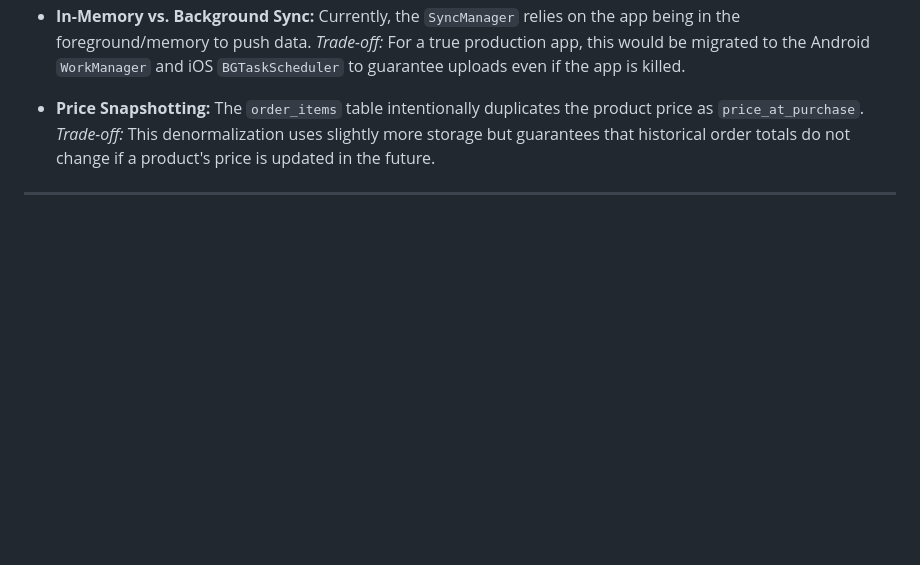
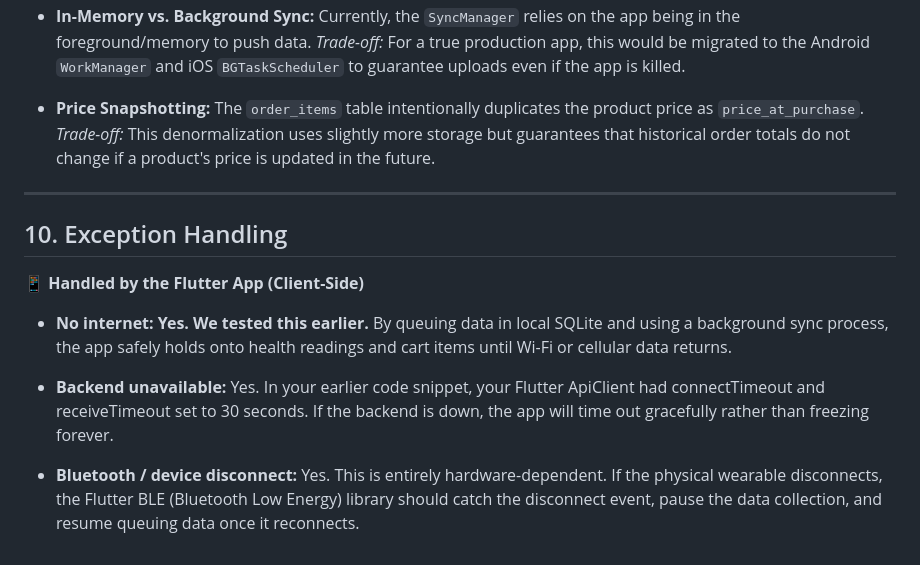
Before and after one commit to VishalAnuragi/wearable_health_app, a Markdown page: README.md, the part around the change. Rendered like a GitHub page; blank space fills up the shorter version.

Commit message:
Update README.md
exception handling in readme

```diff
--- a/README.md
+++ b/README.md
@@ -184,3 +184,14 @@ The Node.js (Express) backend exposes the following RESTful endpoints:
 * **Price Snapshotting:** The `order_items` table intentionally duplicates the product price as `price_at_purchase`. *Trade-off:* This denormalization uses slightly more storage but guarantees that historical order totals do not change if a product's price is updated in the future.
 
 ---
+
+
+
+## 10. Exception Handling
+
+**📱 Handled by the Flutter App (Client-Side)**
+* **No internet: Yes. We tested this earlier.** By queuing data in local SQLite and using a background sync process, the app safely holds onto health readings and cart items until Wi-Fi or cellular data returns.
+
+* **Backend unavailable:** Yes. In your earlier code snippet, your Flutter ApiClient had connectTimeout and receiveTimeout set to 30 seconds. If the backend is down, the app will time out gracefully rather than freezing forever.
+
+* **Bluetooth / device disconnect:** Yes. This is entirely hardware-dependent. If the physical wearable disconnects, the Flutter BLE (Bluetooth Low Energy) library should catch the disconnect event, pause the data collection, and resume queuing data once it reconnects.
```
